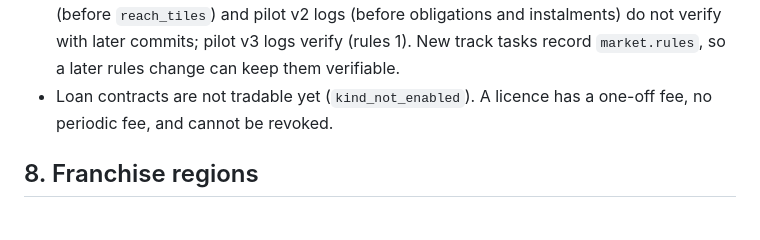
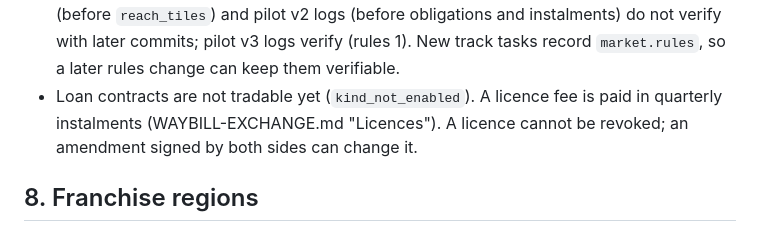
Before and after one commit to rachittshah/railhead, a Markdown page: docs/WAYBILL.md, the part around the change. Rendered like a GitHub page.

```diff
--- a/docs/WAYBILL.md
+++ b/docs/WAYBILL.md
@@ -276,7 +276,7 @@ The command writes `<out_dir>/scores.json`.
 - In `cheap_talk`, the exchange collects no obligation; only `pay`, the start balances and tender payouts move money (arm parity, WAYBILL-EXCHANGE.md "Arms").
 - An amendment that changes the cargo or the industry gets a new monitor from its signing tick. Deliveries before that tick do not count.
 - A Waybill log verifies with the exchange rules of the code that wrote it. Pilot v1 logs (before `reach_tiles`) and pilot v2 logs (before obligations and instalments) do not verify with later commits; pilot v3 logs verify (rules 1). New track tasks record `market.rules`, so a later rules change can keep them verifiable.
-- Loan contracts are not tradable yet (`kind_not_enabled`). A licence has a one-off fee, no periodic fee, and cannot be revoked.
+- Loan contracts are not tradable yet (`kind_not_enabled`). A licence fee is paid in quarterly instalments (WAYBILL-EXCHANGE.md "Licences"). A licence cannot be revoked; an amendment signed by both sides can change it.
 
 ## 8. Franchise regions
 
```
Also changed, not shown: CHANGELOG.md (+13 -2 lines), README.md (+30 -1 lines), docs/img/waybill-pilot3-broken-promise.jpg (added), 1 other file.
